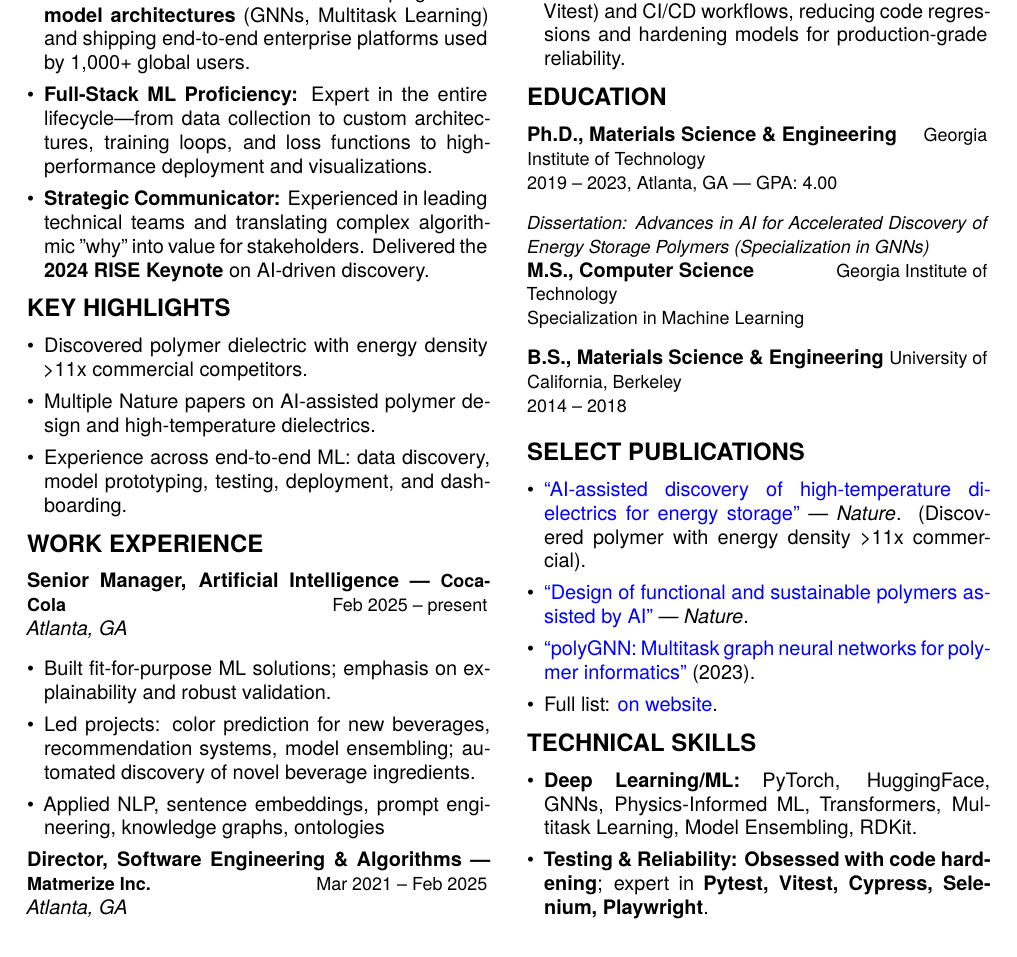
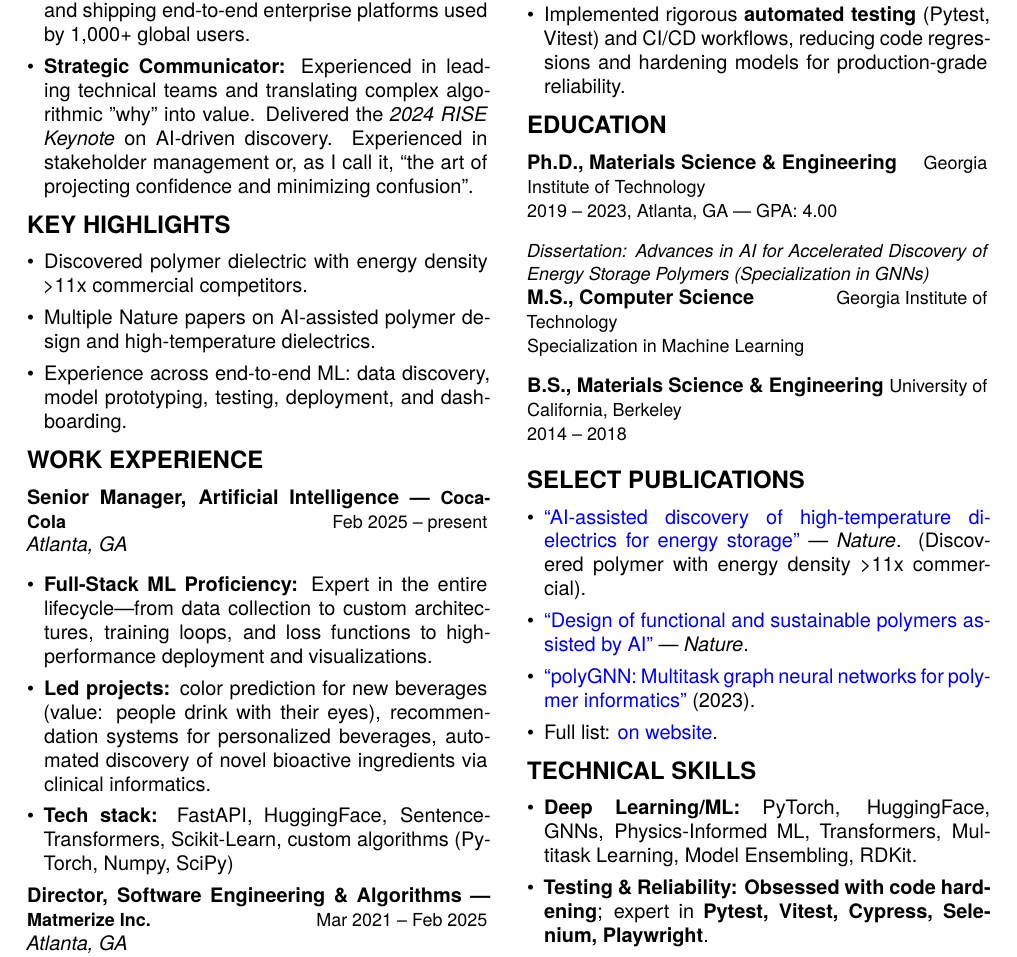
Before and after one commit to rishipgurnani/resume-2026, a LaTeX document (main.tex): part of page 1 of 2, cut so that both start at the same text. Compiled offline with XeLaTeX.

Commit message:
New changes

```diff
--- a/main.tex
+++ b/main.tex
@@ -52,8 +52,7 @@
 \section*{SUMMARY}
 \begin{itemize}[leftmargin=*]
   \item \textbf{Deep Learning Expert \& Software Engineer} with a Ph.D. and 5+ years of industry experience. Proven track record of developing \textbf{novel model architectures} (GNNs, Multitask Learning) and shipping end-to-end enterprise platforms used by 1,000+ global users.
-  \item \textbf{Full-Stack ML Proficiency:} Expert in the entire lifecycle—from data collection to custom architectures, training loops, and loss functions to high-performance deployment and visualizations.
-  \item \textbf{Strategic Communicator:} Experienced in leading technical teams and translating complex algorithmic "why" into value for stakeholders. Delivered the \textbf{2024 RISE Keynote} on AI-driven discovery.
+  \item \textbf{Strategic Communicator:} Experienced in leading technical teams and translating complex algorithmic "why" into value. Delivered the \textit{2024 RISE Keynote} on AI-driven discovery. Experienced in stakeholder management or, as I call it, ``the art of projecting confidence and minimizing confusion''.
 \end{itemize}
 
 \section*{KEY HIGHLIGHTS}
@@ -66,9 +65,9 @@
 \section*{WORK EXPERIENCE}
 \job{Senior Manager, Artificial Intelligence — {\small Coca-Cola}}{Feb 2025 -- present}{Atlanta, GA}
 \begin{itemize}[leftmargin=*]
-  \item Built fit-for-purpose ML solutions; emphasis on explainability and robust validation.
-  \item Led projects: color prediction for new beverages, recommendation systems, model ensembling; automated discovery of novel beverage ingredients.
-  \item Applied NLP, sentence embeddings, prompt engineering, knowledge graphs, ontologies
+    \item \textbf{Full-Stack ML Proficiency:} Expert in the entire lifecycle—from data collection to custom architectures, training loops, and loss functions to high-performance deployment and visualizations.
+  \item \textbf{Led projects:} color prediction for new beverages (value: people drink with their eyes), recommendation systems for personalized beverages, automated discovery of novel bioactive ingredients via clinical informatics.
+  \item \textbf{Tech stack:} FastAPI, HuggingFace, SentenceTransformers, Scikit-Learn, custom algorithms (PyTorch, Numpy, SciPy)
 \end{itemize}
 
 \job{Director, Software Engineering \& Algorithms — {\small Matmerize Inc.}}{Mar 2021 -- Feb 2025}{Atlanta, GA}
```
Also changed, not shown: main.tex (6 more changed lines).
